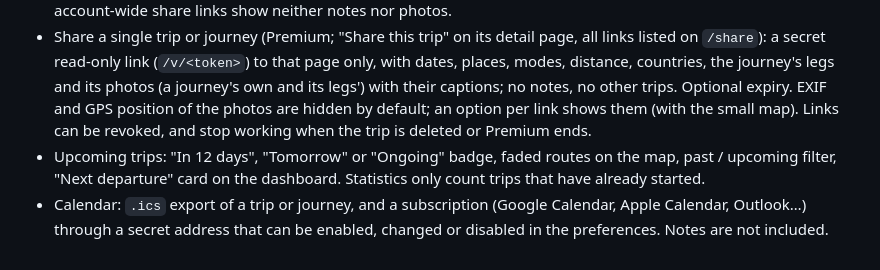
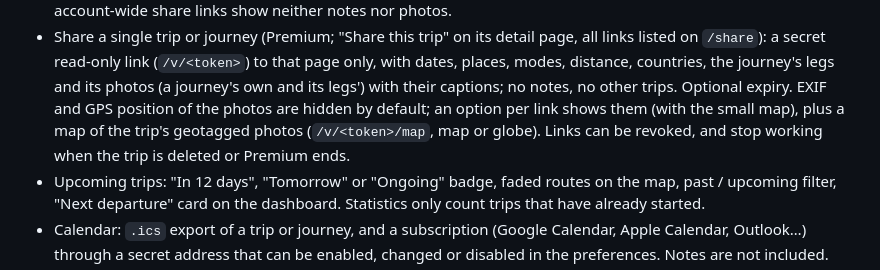
Before and after one commit to JMousqueton/travellog, a Markdown page: FEATURES.md, the part around the change. Rendered like a GitHub page.

```diff
--- a/FEATURES.md
+++ b/FEATURES.md
@@ -59,7 +59,7 @@
   a secret read-only link (`/v/<token>`) to that page only, with dates, places, modes, distance, countries,
   the journey's legs and its photos (a journey's own and its legs') with their captions; no notes, no other trips.
   Optional expiry. EXIF and GPS position of the photos are hidden by default; an option per link shows them
-  (with the small map). Links can be revoked, and stop working when the trip is deleted or Premium ends.
+  (with the small map), plus a map of the trip's geotagged photos (`/v/<token>/map`, map or globe). Links can be revoked, and stop working when the trip is deleted or Premium ends.
 - Upcoming trips: "In 12 days", "Tomorrow" or "Ongoing" badge, faded routes on the map, past / upcoming
   filter, "Next departure" card on the dashboard. Statistics only count trips that have already started.
 - Calendar: `.ics` export of a trip or journey, and a subscription (Google Calendar, Apple Calendar,
```
Also changed, not shown: FEATURES_FR.md (+2 -1 lines).
